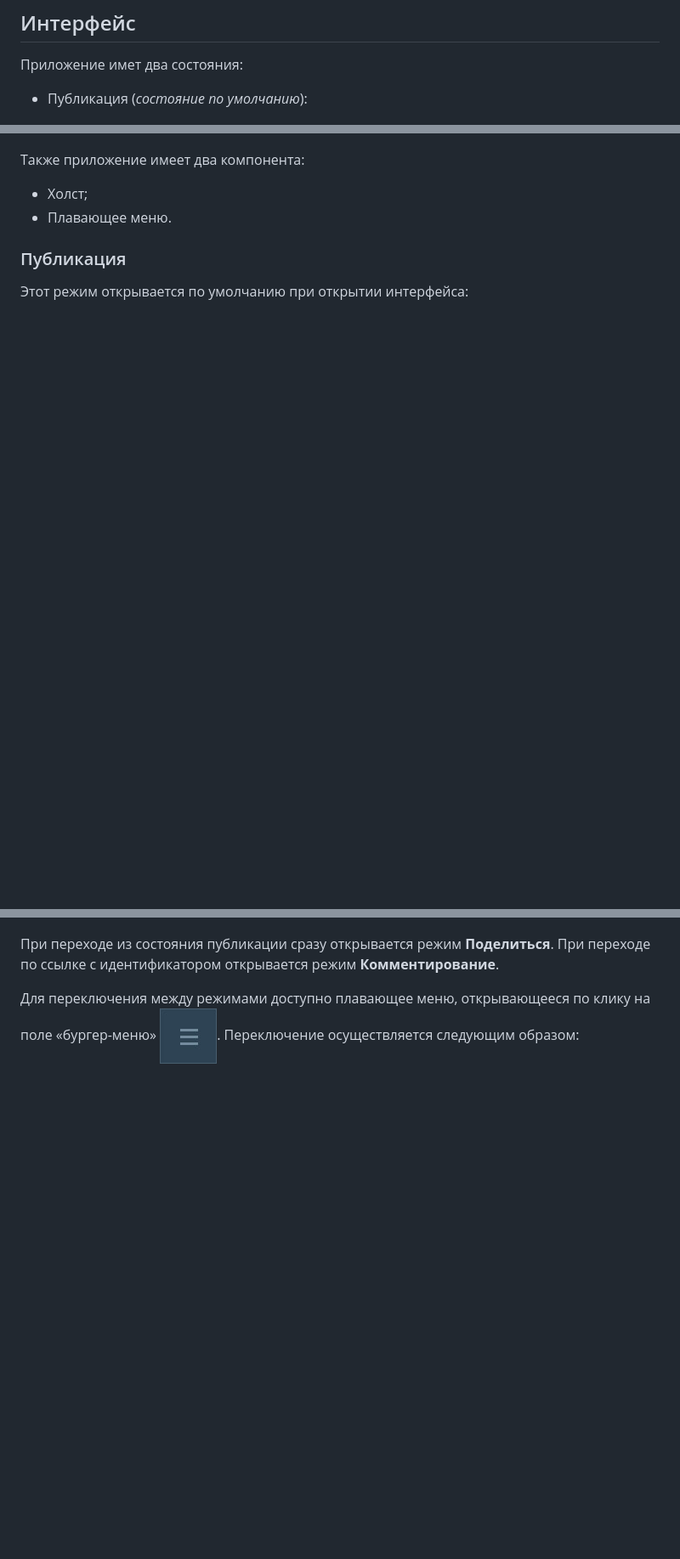
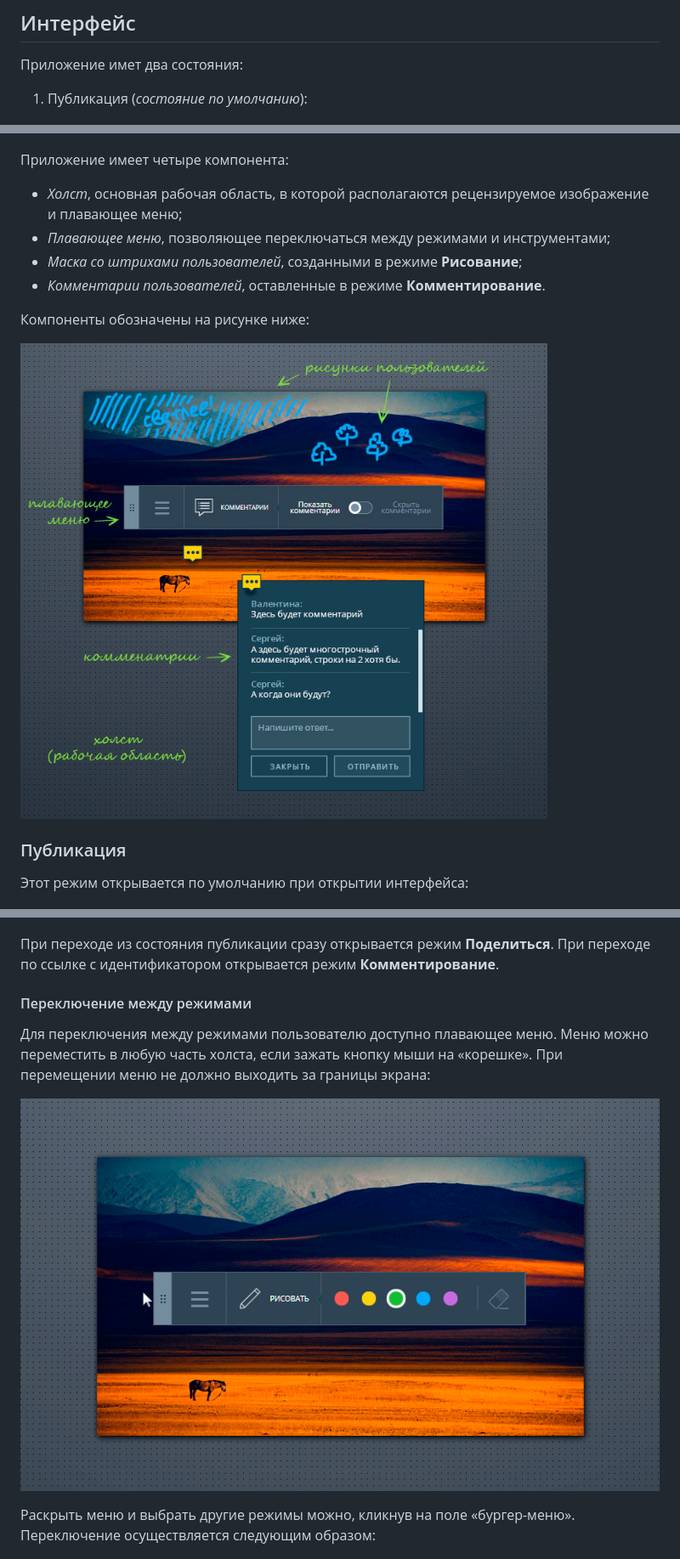
Before and after one commit to h2p4x8/photo-editor, a Markdown page: README.md, 3 parts joined by grey strips. Shown: that part at 85% size. GitHub-like rendering; pictures changed too: res/components.jpg (added), res/dragging.gif (added); blank space fills up the shorter version.

```diff
--- a/README.md
+++ b/README.md
@@ -16,7 +16,8 @@
 ## Интерфейс
 
 Приложение имет два состояния:
-- Публикация (_состояние по умолчанию_):
+
+1. Публикация (_состояние по умолчанию_):
 
 ![Состояние по умолчанию](res/default-sm.jpg)
 
@@ -24,9 +25,15 @@
 
 ![Рецензирование](res/review-comments.jpg)
 
-Также приложение имеет два компонента:
-- Холст;
-- Плавающее меню.
+Приложение имеет четыре компонента:
+- _Холст_, основная рабочая область, в которой располагаются рецензируемое изображение и плавающее меню;
+- _Плавающее меню_, позволяющее переключаться между режимами и инструментами;
+- _Маска со штрихами пользователей_, созданными в режиме **Рисование**;
+- _Комментарии пользователей_, оставленные в режиме **Комментирование**.
+
+Компоненты обозначены на рисунке ниже:
+
+![Компоненты](res/components.jpg)
 
 ### Публикация
 
@@ -90,7 +100,13 @@
 
 При переходе из состояния публикации сразу открывается режим **Поделиться**. При переходе по ссылке с идентификатором открывается режим **Комментирование**.
 
-Для переключения между режимами доступно плавающее меню, открывающееся по клику на поле «бургер-меню» ![Бургер-меню](res/burger.jpg). Переключение осуществляется следующим образом:
+#### Переключение между режимами
+
+Для переключения между режимами пользователю доступно плавающее меню. Меню можно переместить в любую часть холста, если зажать кнопку мыши на «корешке». При перемещении меню не должно выходить за границы экрана:
+
+![Перетаскивание](res/dragging.gif)
+
+Раскрыть меню и выбрать другие режимы можно, кликнув на поле «бургер-меню». Переключение осуществляется следующим образом:
 
 ![Переключение](res/switch-demo.gif)
 
```
Also changed, not shown: other parts of README.md (+9 -6 lines).
